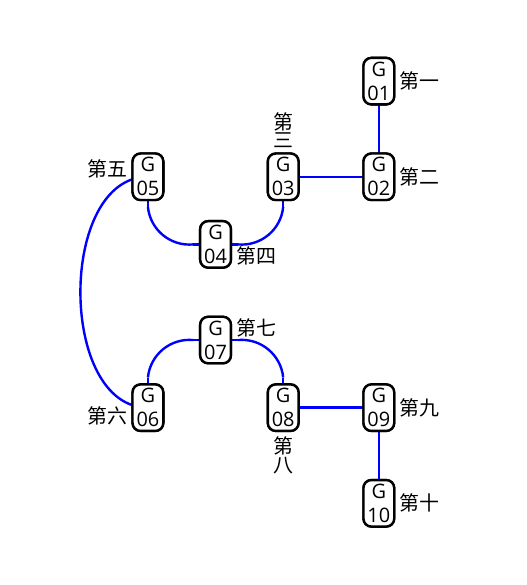
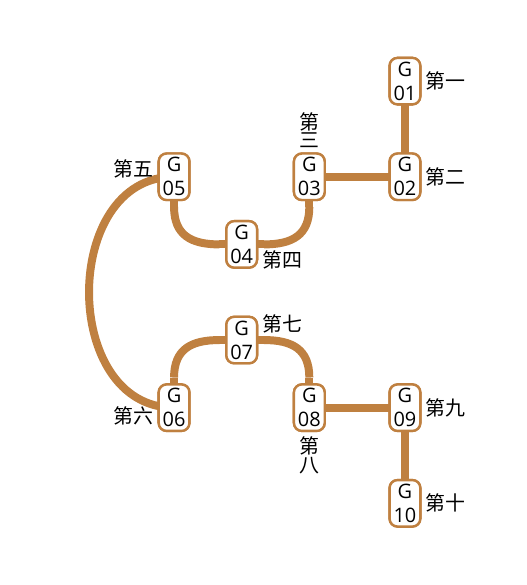
Before and after one commit to ppppbamzy/createMetroMap, a LaTeX figure (Guangzhou2020.tex): the whole page. Compiled offline with XeLaTeX; a missing font is replaced by an installed copy or a similar font.

Commit message:
more opt

```diff
--- a/Guangzhou2020.tex
+++ b/Guangzhou2020.tex
@@ -24,67 +28,69 @@
             \coordinate [below = of plc8] (plc10) {};
 
 
-            \draw[blue, very thick] (plc9) -- (plc7);
-            \draw[blue, very thick] (plc10) -- (plc8);
-            \draw[blue, very thick] (plc6) -- (plc7);
-            \draw[blue, very thick] (plc5) -- (plc8);
-%            \draw[blue, very thick] (plc1) to [bend right = 45] (plc6);
-%            \draw[blue, very thick] (plc2) to [bend left = 45] (plc5);
-%            \draw[blue, very thick] (plc1) to [bend left = 45] (plc3);
-%            \draw[blue, very thick] (plc2) to [bend right = 45] (plc4);
-            \draw[blue, very thick] (plc3) to [bend right = 90] (plc4);
+            \draw[tube] (plc9) -- (plc7);
+            \draw[tube] (plc10) -- (plc8);
+            \draw[tube] (plc6) -- (plc7);
+            \draw[tube] (plc5) -- (plc8);
+            \draw[tube] (plc3.west) .. controls +(-2,0) and +(-2,0) .. (plc4.west);
 
-            \node [draw, very thick, fill=white, align = center] (plc1_num) {G\\04};
-            \node [below = of plc1, anchor = center, draw, very thick, fill=white, align = center] (plc2_num) {G\\07};
-            \node [above left = of plc1, anchor = center, draw, very thick, fill=white, align = center] (plc3_num) {G\\05};
-            \node [below left = of plc2, anchor = center, draw, very thick, fill=white, align = center] (plc4_num) {G\\06};
-            \node [below right = of plc2, anchor = center, draw, very thick, fill=white, align = center] (plc5_num) {G\\08};
-            \node [above right = of plc1, anchor = center, draw, very thick, fill=white, align = center] (plc6_num) {G\\03};
-            \node [right = of plc6, anchor = center, draw, very thick, fill=white, align = center] (plc7_num) {G\\02};
-            \node [right = of plc5, anchor = center, draw, very thick, fill=white, align = center] (plc8_num) {G\\09};
-            \node [above = of plc7, anchor = center, draw, very thick, fill=white, align = center] (plc9_num) {G\\01};
-            \node [below = of plc8, anchor = center, draw, very thick, fill=white, align = center] (plc10_num) {G\\10};
+            \node [pillbox] (plc1_num) {G\\04};
+            \node [below = of plc1, pillbox] (plc2_num) {G\\07};
+            \node [above left = of plc1, pillbox] (plc3_num) {G\\05};
+            \node [below left = of plc2, pillbox] (plc4_num) {G\\06};
+            \node [below right = of plc2, pillbox] (plc5_num) {G\\08};
+            \node [above right = of plc1, pillbox] (plc6_num) {G\\03};
+            \node [right = of plc6, pillbox] (plc7_num) {G\\02};
+            \node [right = of plc5, pillbox] (plc8_num) {G\\09};
+            \node [above = of plc7, pillbox] (plc9_num) {G\\01};
+            \node [below = of plc8, pillbox] (plc10_num) {G\\10};
 
 
 
             \coordinate [below = 0.1 of plc6_num] (below6);
-            \draw[blue, very thick] (plc6) -- (below6);
+            \draw[tube] (plc6) -- (below6);
             \coordinate [right = 0.1 of plc1_num] (right1);
-            \draw[blue, very thick] (plc1) -- (right1);
-            \draw[blue, very thick] (right1) to [bend right = 45] (below6);
+            \draw[tube] (plc1) -- (right1);
+%            \draw[tube] (right1) to [bend right = 45] (below6);
+            \draw[tube] (right1.east) .. controls +(0.5,0) and +(0,-0.5) .. (below6.south);
             \coordinate [below = 0.1 of plc3_num] (below3);
-            \draw[blue, very thick] (plc3) -- (below3);
+            \draw[tube] (plc3) -- (below3);
             \coordinate [left = 0.1 of plc1_num] (left1);
-            \draw[blue, very thick] (plc1) -- (left1);
-            \draw[blue, very thick] (left1) to [bend left = 45] (below3);
+            \draw[tube] (plc1) -- (left1);
+%            \draw[tube] (left1) to [bend left = 45] (below3);
+            \draw[tube] (left1.west) .. controls +(-0.5,0) and +(0,-0.5) .. (below3.south);
             \coordinate [above = 0.1 of plc5_num] (above5);
-            \draw[blue, very thick] (plc5) -- (above5);
+            \draw[tube] (plc5) -- (above5);
             \coordinate [right = 0.1 of plc2_num] (right2);
-            \draw[blue, very thick] (plc2) -- (right2);
-            \draw[blue, very thick] (right2) to [bend left = 45] (above5);
+            \draw[tube] (plc2) -- (right2);
+%            \draw[tube] (right2) to [bend left = 45] (above5);
+            \draw[tube] (right2.east) .. controls +(0.5,0) and +(0,0.5) .. (above5.north);
             \coordinate [above = 0.1 of plc4_num] (above4);
-            \draw[blue, very thick] (plc4) -- (above4);
+            \draw[tube] (plc4) -- (above4);
             \coordinate [left = 0.1 of plc2_num] (left2);
-            \draw[blue, very thick] (plc2) -- (left2);
-            \draw[blue, very thick] (left2) to [bend right = 45] (above4);
+            \draw[tube] (plc2) -- (left2);
+%            \draw[tube] (left2) to [out = 45, in = 45] (above4);
+            \draw[tube] (left2.west) .. controls +(-0.5,0) and +(0,0.5) .. (above4.north);
 
-            \node [draw, very thick, fill=white, align = center] (plc1_num) {G\\04};
-            \node [below = of plc1, anchor = center, draw, very thick, fill=white, align = center] (plc2_num) {G\\07};
-            \node [above left = of plc1, anchor = center, draw, very thick, fill=white, align = center] (plc3_num) {G\\05};
-            \node [below left = of plc2, anchor = center, draw, very thick, fill=white, align = center] (plc4_num) {G\\06};
-            \node [below right = of plc2, anchor = center, draw, very thick, fill=white, align = center] (plc5_num) {G\\08};
-            \node [above right = of plc1, anchor = center, draw, very thick, fill=white, align = center] (plc6_num) {G\\03};
-            \node [right = of plc6, anchor = center, draw, very thick, fill=white, align = center] (plc7_num) {G\\02};
-            \node [right = of plc5, anchor = center, draw, very thick, fill=white, align = center] (plc8_num) {G\\09};
-            \node [above = of plc7, anchor = center, draw, very thick, fill=white, align = center] (plc9_num) {G\\01};
-            \node [below = of plc8, anchor = center, draw, very thick, fill=white, align = center] (plc10_num) {G\\10};
+
+
+            \node [pillbox] (plc1_num) {G\\04};
+            \node [below = of plc1, pillbox] (plc2_num) {G\\07};
+            \node [above left = of plc1, pillbox] (plc3_num) {G\\05};
+            \node [below left = of plc2, pillbox] (plc4_num) {G\\06};
+            \node [below right = of plc2, pillbox] (plc5_num) {G\\08};
+            \node [above right = of plc1, pillbox] (plc6_num) {G\\03};
+            \node [right = of plc6, pillbox] (plc7_num) {G\\02};
+            \node [right = of plc5, pillbox] (plc8_num) {G\\09};
+            \node [above = of plc7, pillbox] (plc9_num) {G\\01};
+            \node [below = of plc8, pillbox] (plc10_num) {G\\10};
 
             \node [right = 0 of plc7_num] (plc7_word) {第二};
             \node [right = 0 of plc9_num] (plc9_word) {第一};
             \node [right = 0 of plc10_num] (plc10_word) {第十};
             \node [right = 0 of plc8_num] (plc8_word) {第九};
-            \node [right = 0 of plc1_num, yshift=-6] (plc1_word) {第四};
-            \node [right = 0 of plc2_num, yshift=6] (plc2_word) {第七};
+            \node [right = 0 of plc1_num, yshift=-8] (plc1_word) {第四};
+            \node [right = 0 of plc2_num, yshift=8] (plc2_word) {第七};
             \node [left = 0 of plc3_num, yshift=4] (plc3_word) {第五};
             \node [left = 0 of plc4_num, yshift=-4] (plc4_word) {第六};
             \node [below = 0 of plc5_num, align = center, execute at begin node=\setlength{\baselineskip}{0ex}] (plc5_word) {第\\八};
```
Also changed, not shown: Guangzhou2020.pdf, Guangzhou2020.tex (4 more changed lines).
